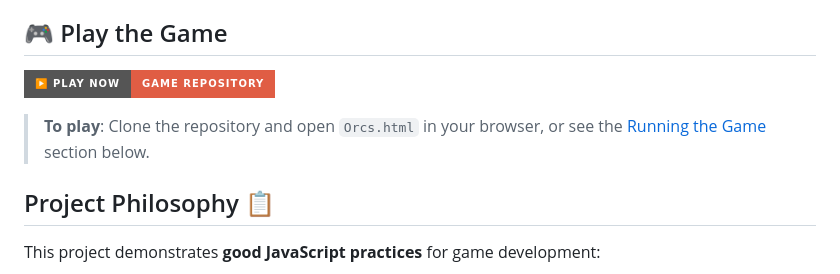
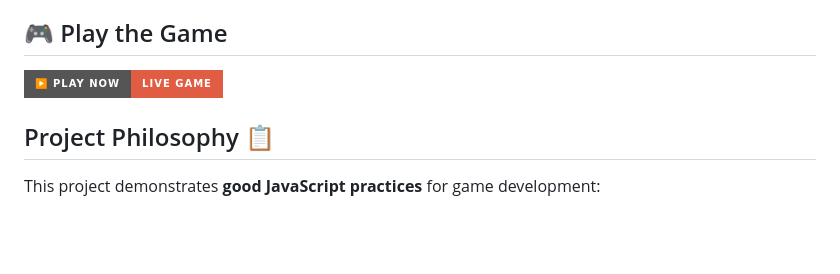
Before and after one commit to PeterCassell92/OrcBattle, a Markdown page: README.md, the part around the change. GitHub-like rendering; badges without logos; blank space fills up the shorter version.

Commit message:
update readme link

```diff
--- a/README.md
+++ b/README.md
@@ -6,9 +6,7 @@ Instead of flipping a coin, watch two orc armies clash in strategic warfare comp
 
 ## 🎮 Play the Game
 
-[![Play OrcBattle](https://img.shields.io/badge/▶️_Play_Now-Game_Repository-red?style=for-the-badge&logo=github)](https://github.com/PeterCassell92/OrcBattle)
-
-> **To play**: Clone the repository and open `Orcs.html` in your browser, or see the [Running the Game](#running-the-game-🚀) section below.
+[![Play OrcBattle](https://img.shields.io/badge/▶️_Play_Now-Live_Game-red?style=for-the-badge&logo=github)](https://petercassell92.github.io/OrcBattle/Orcs.html)
 
 ## Project Philosophy 📋
 
```
